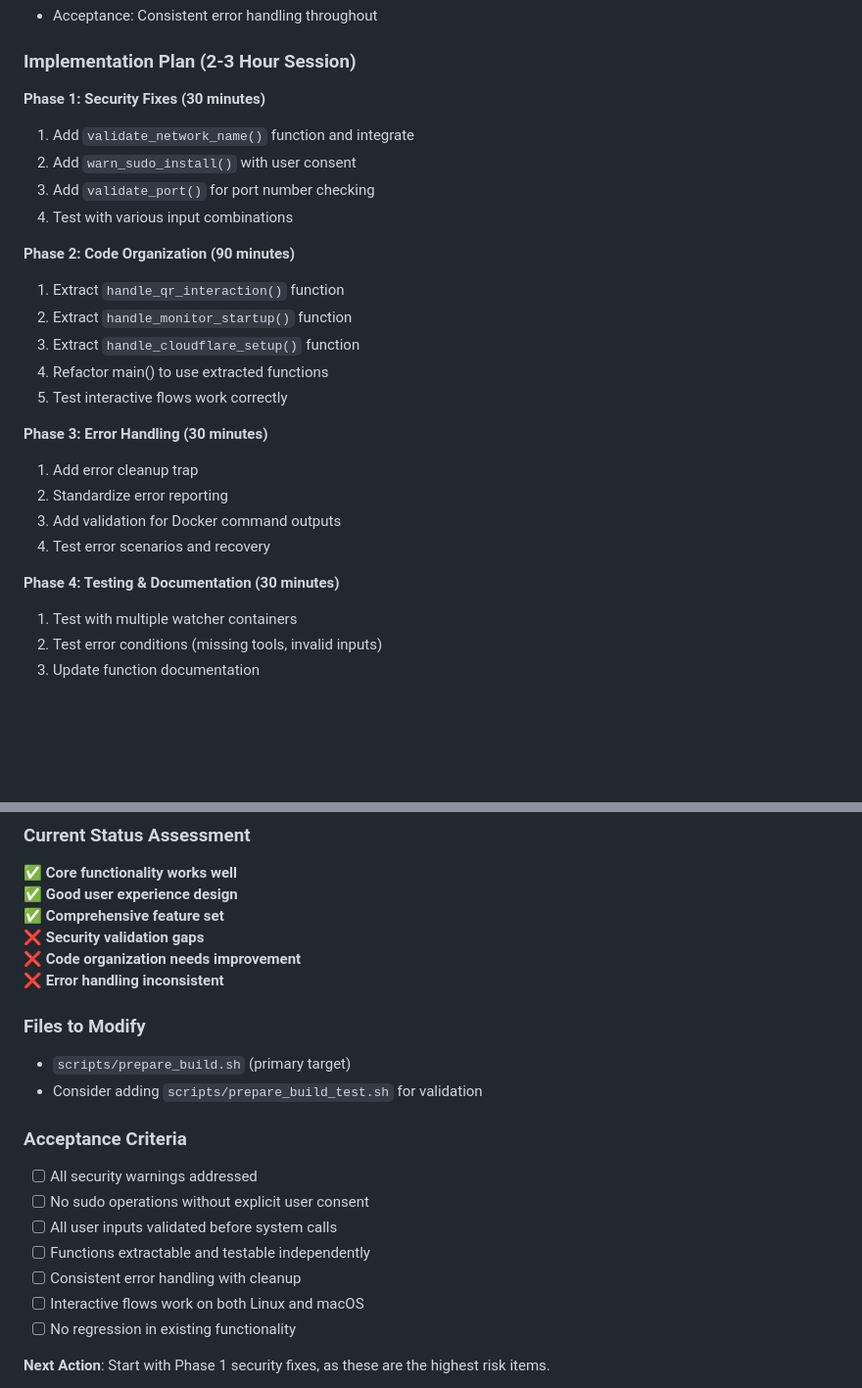
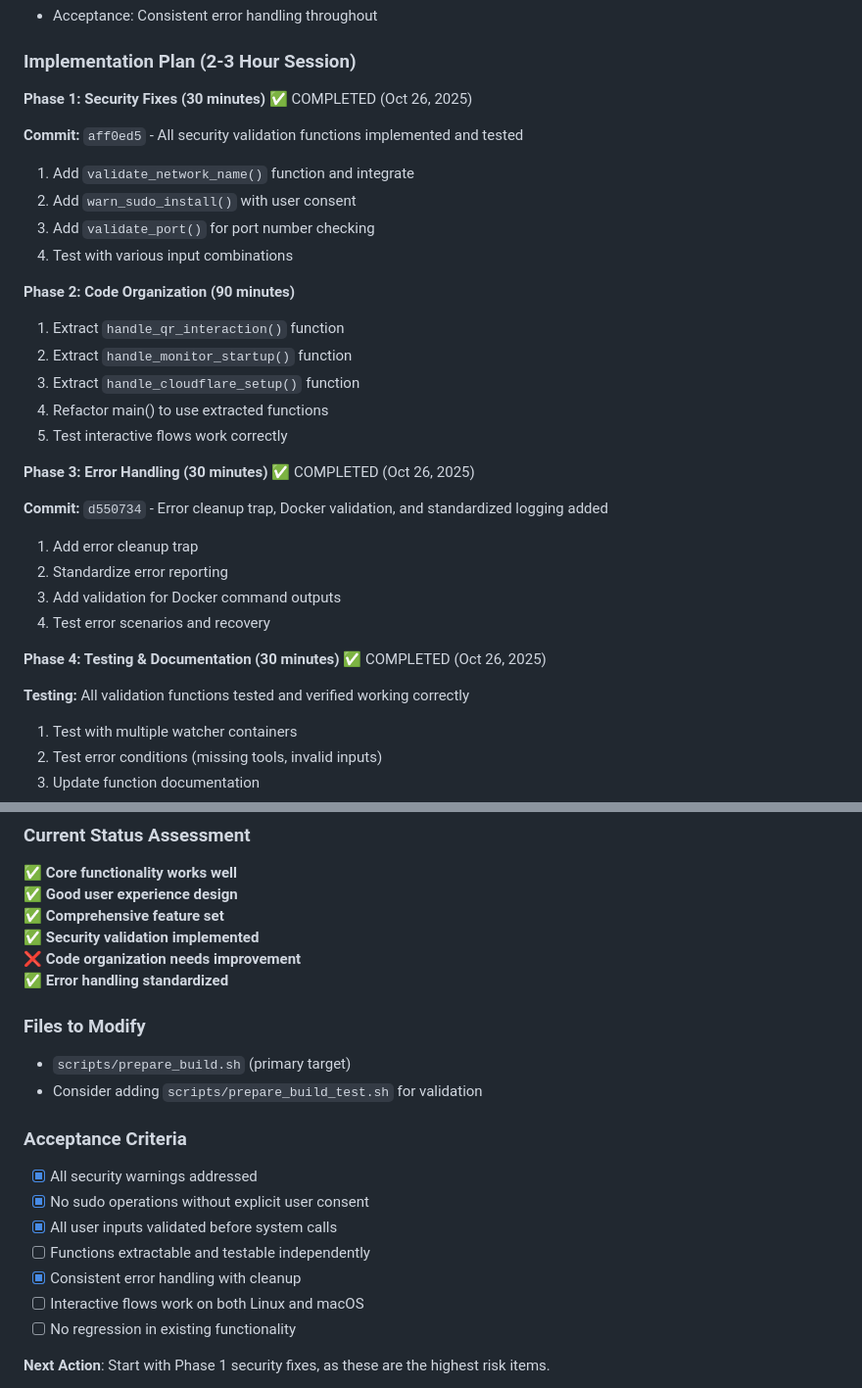
Before and after one commit to odiseusme/secure-rb-monitor-public, a Markdown page: RBMonitor_project_description_and_future_plans.md, 2 parts joined by grey strips. Shown at 98% size. Drawn GitHub-style; blank space fills up the shorter version.

Commit message:
docs: update prepare_build.sh roadmap with completed phases
Phase Completion Summary:
- ✅ Phase 1: Security Fixes (commit aff0ed5)
- ✅ Phase 3: Error Handling (commit d550734)
- ✅ Phase 4: Testing & Documentation (validation tests passed)

Status Updates:
- Security validation implemented and tested
- Error handling standardized with cleanup traps
- All validation functions verified working correctly
- Updated last modified date to Oct 26, 2025

Remaining Work:
- Phase 2: Code Organization (90 min) - deferred for later

Current status: 3 of 4 phases complete, script significantly improved
with security validation, error handling, and comprehensive testing.

```diff
--- a/RBMonitor_project_description_and_future_plans.md
+++ b/RBMonitor_project_description_and_future_plans.md
@@ -852,7 +852,9 @@ Based on comprehensive script review (October 2024), several critical issues nee
 
 ### Implementation Plan (2-3 Hour Session)
 
-**Phase 1: Security Fixes (30 minutes)**
+**Phase 1: Security Fixes (30 minutes)** ✅ COMPLETED (Oct 26, 2025)
+
+**Commit:** `aff0ed5` - All security validation functions implemented and tested
 1. Add `validate_network_name()` function and integrate
 2. Add `warn_sudo_install()` with user consent
 3. Add `validate_port()` for port number checking
@@ -865,13 +867,17 @@ Based on comprehensive script review (October 2024), several critical issues nee
 4. Refactor main() to use extracted functions
 5. Test interactive flows work correctly
 
-**Phase 3: Error Handling (30 minutes)**
+**Phase 3: Error Handling (30 minutes)** ✅ COMPLETED (Oct 26, 2025)
+
+**Commit:** `d550734` - Error cleanup trap, Docker validation, and standardized logging added
 1. Add error cleanup trap
 2. Standardize error reporting
 3. Add validation for Docker command outputs
 4. Test error scenarios and recovery
 
-**Phase 4: Testing & Documentation (30 minutes)**
+**Phase 4: Testing & Documentation (30 minutes)** ✅ COMPLETED (Oct 26, 2025)
+
+**Testing:** All validation functions tested and verified working correctly
 1. Test with multiple watcher containers
 2. Test error conditions (missing tools, invalid inputs)
 3. Update function documentation
@@ -902,9 +908,9 @@ Based on comprehensive script review (October 2024), several critical issues nee
 ✅ **Core functionality works well**
 ✅ **Good user experience design**
 ✅ **Comprehensive feature set**
-❌ **Security validation gaps**
+✅ **Security validation implemented**
 ❌ **Code organization needs improvement**
-❌ **Error handling inconsistent**
+✅ **Error handling standardized**
 
 ### Files to Modify
 
@@ -913,11 +919,11 @@ Based on comprehensive script review (October 2024), several critical issues nee
 
 ### Acceptance Criteria
 
-- [ ] All security warnings addressed
-- [ ] No sudo operations without explicit user consent
-- [ ] All user inputs validated before system calls
+- [x] All security warnings addressed
+- [x] No sudo operations without explicit user consent
+- [x] All user inputs validated before system calls
 - [ ] Functions extractable and testable independently
-- [ ] Consistent error handling with cleanup
+- [x] Consistent error handling with cleanup
 - [ ] Interactive flows work on both Linux and macOS
 - [ ] No regression in existing functionality
 
```
Also changed, not shown: other parts of RBMonitor_project_description_and_future_plans.md (+1 -1 lines).
